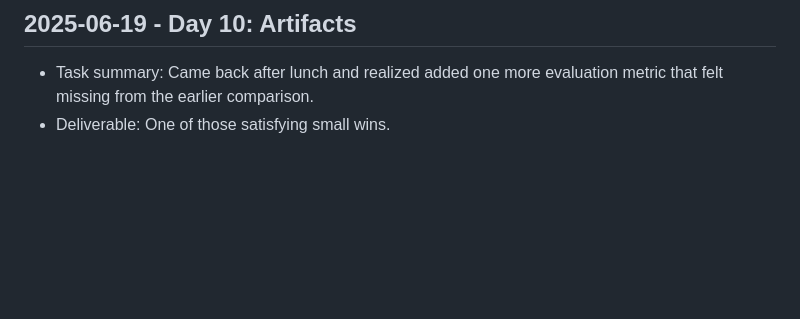
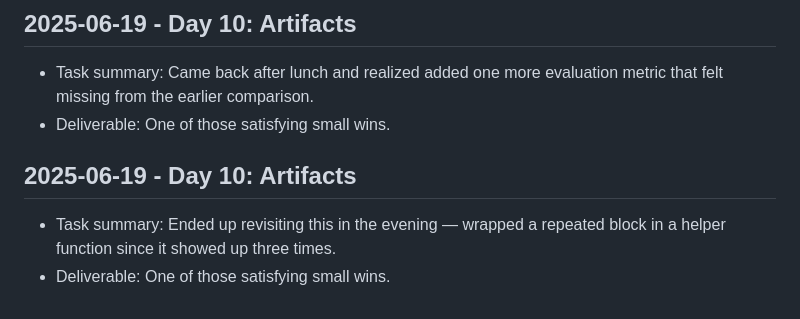
Before and after one commit to harshitpaunikar1/realtime-voice-agent, a Markdown page: .github/project-buildup-history.md, the part around the change. Rendered like a GitHub page; blank space fills up the shorter version.

Commit message:
Day 10: Artifacts
Project: Real-Time Voice Agent
Category: advanced_system / generic
Date: 2025-06-19

Task:
Ended up revisiting this in the evening — wrapped a repeated block in a
helper function since it showed up three times.

Deliverable:
One of those satisfying small wins.

```diff
--- a/.github/project-buildup-history.md
+++ b/.github/project-buildup-history.md
@@ -60,3 +60,7 @@
 
 - Task summary: Came back after lunch and realized added one more evaluation metric that felt missing from the earlier comparison.
 - Deliverable: One of those satisfying small wins.
+## 2025-06-19 - Day 10: Artifacts
+
+- Task summary: Ended up revisiting this in the evening — wrapped a repeated block in a helper function since it showed up three times.
+- Deliverable: One of those satisfying small wins.
```
